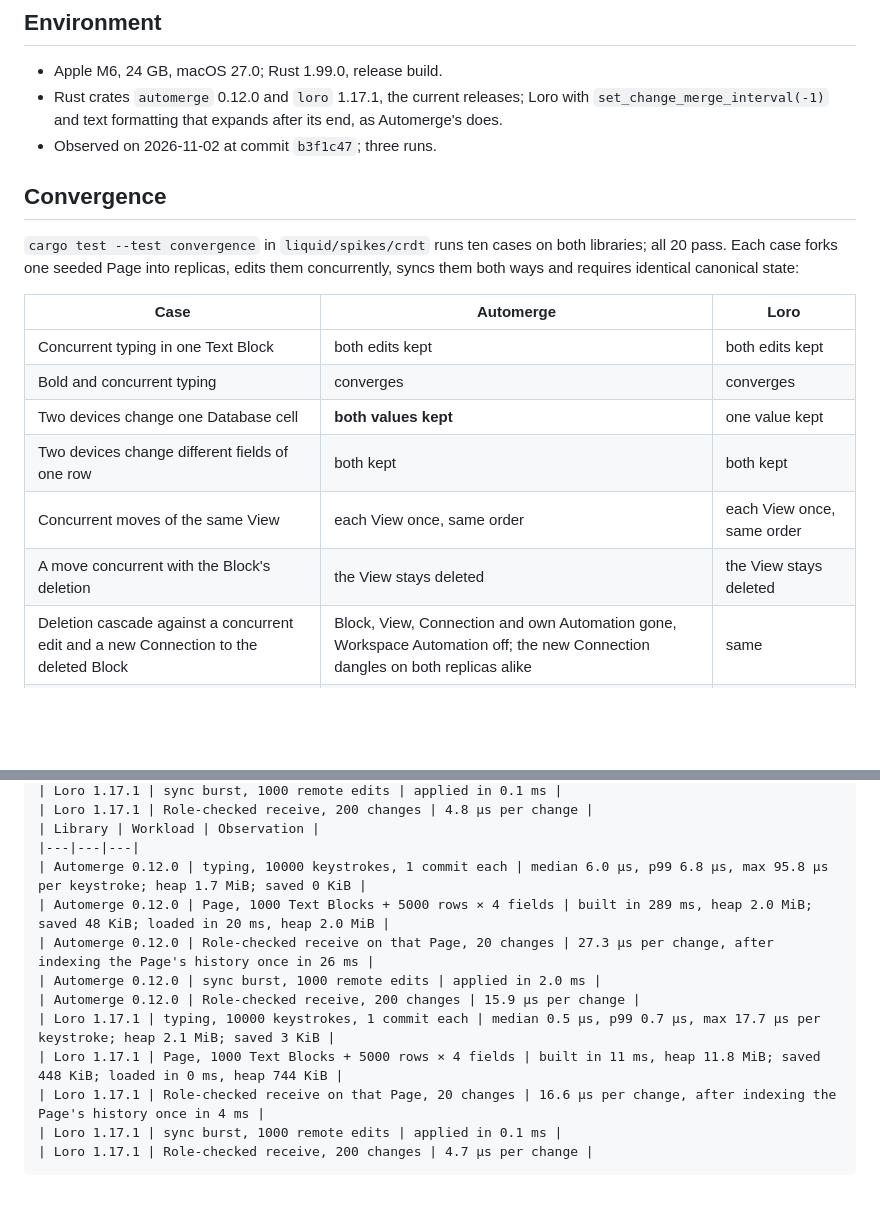
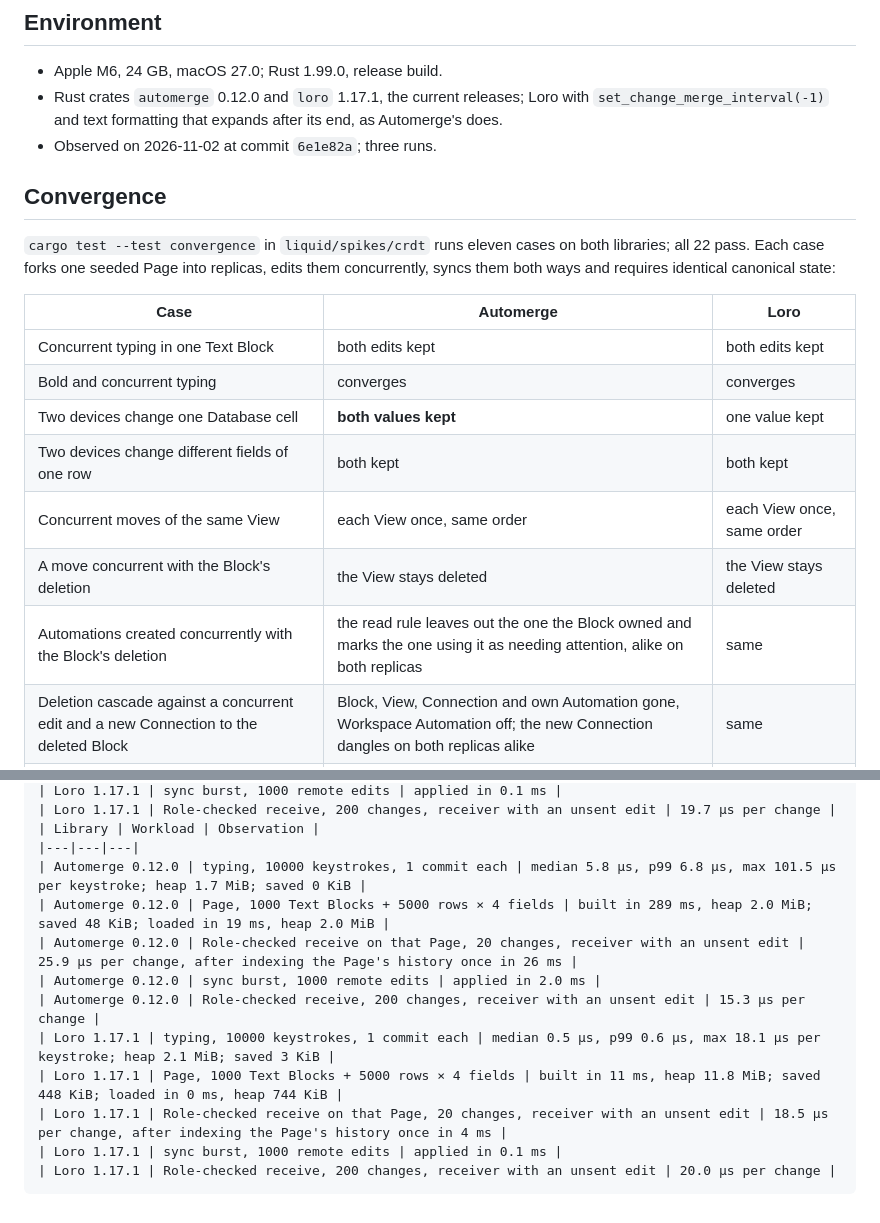
Before and after one commit to Open-Equilibrium/watershed, a Markdown page: liquid/benchmarks/CRDT_SPIKE_EVIDENCE.md, 2 parts joined by grey strips. Rendered like a GitHub page; blank space fills up the shorter version.

````diff
--- a/liquid/benchmarks/CRDT_SPIKE_EVIDENCE.md
+++ b/liquid/benchmarks/CRDT_SPIKE_EVIDENCE.md
@@ -6,11 +6,11 @@ Acceptance evidence for [ADR-0238](../../docs/adr/ADR-LOG.md): Automerge against
 
 - Apple M6, 24 GB, macOS 27.0; Rust 1.99.0, release build.
 - Rust crates `automerge` 0.12.0 and `loro` 1.17.1, the current releases; Loro with `set_change_merge_interval(-1)` and text formatting that expands after its end, as Automerge's does.
-- Observed on 2026-11-02 at commit `b3f1c47`; three runs.
+- Observed on 2026-11-02 at commit `6e1e82a`; three runs.
 
 ## Convergence
 
-`cargo test --test convergence` in `liquid/spikes/crdt` runs ten cases on both libraries; all 20 pass. Each case forks one seeded Page into replicas, edits them concurrently, syncs them both ways and requires identical canonical state:
+`cargo test --test convergence` in `liquid/spikes/crdt` runs eleven cases on both libraries; all 22 pass. Each case forks one seeded Page into replicas, edits them concurrently, syncs them both ways and requires identical canonical state:
 
 | Case | Automerge | Loro |
 | --- | --- | --- |
@@ -20,6 +20,7 @@ Acceptance evidence for [ADR-0238](../../docs/adr/ADR-LOG.md): Automerge against
 | Two devices change different fields of one row | both kept | both kept |
 | Concurrent moves of the same View | each View once, same order | each View once, same order |
 | A move concurrent with the Block's deletion | the View stays deleted | the View stays deleted |
+| Automations created concurrently with the Block's deletion | the read rule leaves out the one the Block owned and marks the one using it as needing attention, alike on both replicas | same |
 | Deletion cascade against a concurrent edit and a new Connection to the deleted Block | Block, View, Connection and own Automation gone, Workspace Automation off; the new Connection dangles on both replicas alike | same |
 | Save and load | unchanged | unchanged |
 | A Role denies one change; two replicas receive it directly and through a relay | both refuse the same two changes and converge | same |
@@ -80,15 +82,15 @@ Not yet observed: the other Liquid targets in [`PLATFORMS.md`](../../PLATFORMS.m
 | Loro 1.17.1 | sync burst, 1000 remote edits | applied in 0.1 ms |
-| Loro 1.17.1 | Role-checked receive, 200 changes | 4.8 µs per change |
+| Loro 1.17.1 | Role-checked receive, 200 changes, receiver with an unsent edit | 19.7 µs per change |
 | Library | Workload | Observation |
 |---|---|---|
-| Automerge 0.12.0 | typing, 10000 keystrokes, 1 commit each | median 6.0 µs, p99 6.8 µs, max 95.8 µs per keystroke; heap 1.7 MiB; saved 0 KiB |
-| Automerge 0.12.0 | Page, 1000 Text Blocks + 5000 rows × 4 fields | built in 289 ms, heap 2.0 MiB; saved 48 KiB; loaded in 20 ms, heap 2.0 MiB |
-| Automerge 0.12.0 | Role-checked receive on that Page, 20 changes | 27.3 µs per change, after indexing the Page's history once in 26 ms |
+| Automerge 0.12.0 | typing, 10000 keystrokes, 1 commit each | median 5.8 µs, p99 6.8 µs, max 101.5 µs per keystroke; heap 1.7 MiB; saved 0 KiB |
+| Automerge 0.12.0 | Page, 1000 Text Blocks + 5000 rows × 4 fields | built in 289 ms, heap 2.0 MiB; saved 48 KiB; loaded in 19 ms, heap 2.0 MiB |
+| Automerge 0.12.0 | Role-checked receive on that Page, 20 changes, receiver with an unsent edit | 25.9 µs per change, after indexing the Page's history once in 26 ms |
 | Automerge 0.12.0 | sync burst, 1000 remote edits | applied in 2.0 ms |
-| Automerge 0.12.0 | Role-checked receive, 200 changes | 15.9 µs per change |
-| Loro 1.17.1 | typing, 10000 keystrokes, 1 commit each | median 0.5 µs, p99 0.7 µs, max 17.7 µs per keystroke; heap 2.1 MiB; saved 3 KiB |
+| Automerge 0.12.0 | Role-checked receive, 200 changes, receiver with an unsent edit | 15.3 µs per change |
+| Loro 1.17.1 | typing, 10000 keystrokes, 1 commit each | median 0.5 µs, p99 0.6 µs, max 18.1 µs per keystroke; heap 2.1 MiB; saved 3 KiB |
 | Loro 1.17.1 | Page, 1000 Text Blocks + 5000 rows × 4 fields | built in 11 ms, heap 11.8 MiB; saved 448 KiB; loaded in 0 ms, heap 744 KiB |
-| Loro 1.17.1 | Role-checked receive on that Page, 20 changes | 16.6 µs per change, after indexing the Page's history once in 4 ms |
+| Loro 1.17.1 | Role-checked receive on that Page, 20 changes, receiver with an unsent edit | 18.5 µs per change, after indexing the Page's history once in 4 ms |
 | Loro 1.17.1 | sync burst, 1000 remote edits | applied in 0.1 ms |
-| Loro 1.17.1 | Role-checked receive, 200 changes | 4.7 µs per change |
+| Loro 1.17.1 | Role-checked receive, 200 changes, receiver with an unsent edit | 20.0 µs per change |
 ```
````
Also changed, not shown: other parts of liquid/benchmarks/CRDT_SPIKE_EVIDENCE.md (+21 -20 lines), docs/concept/liquid-client-architecture.md (+1 -1 lines).
